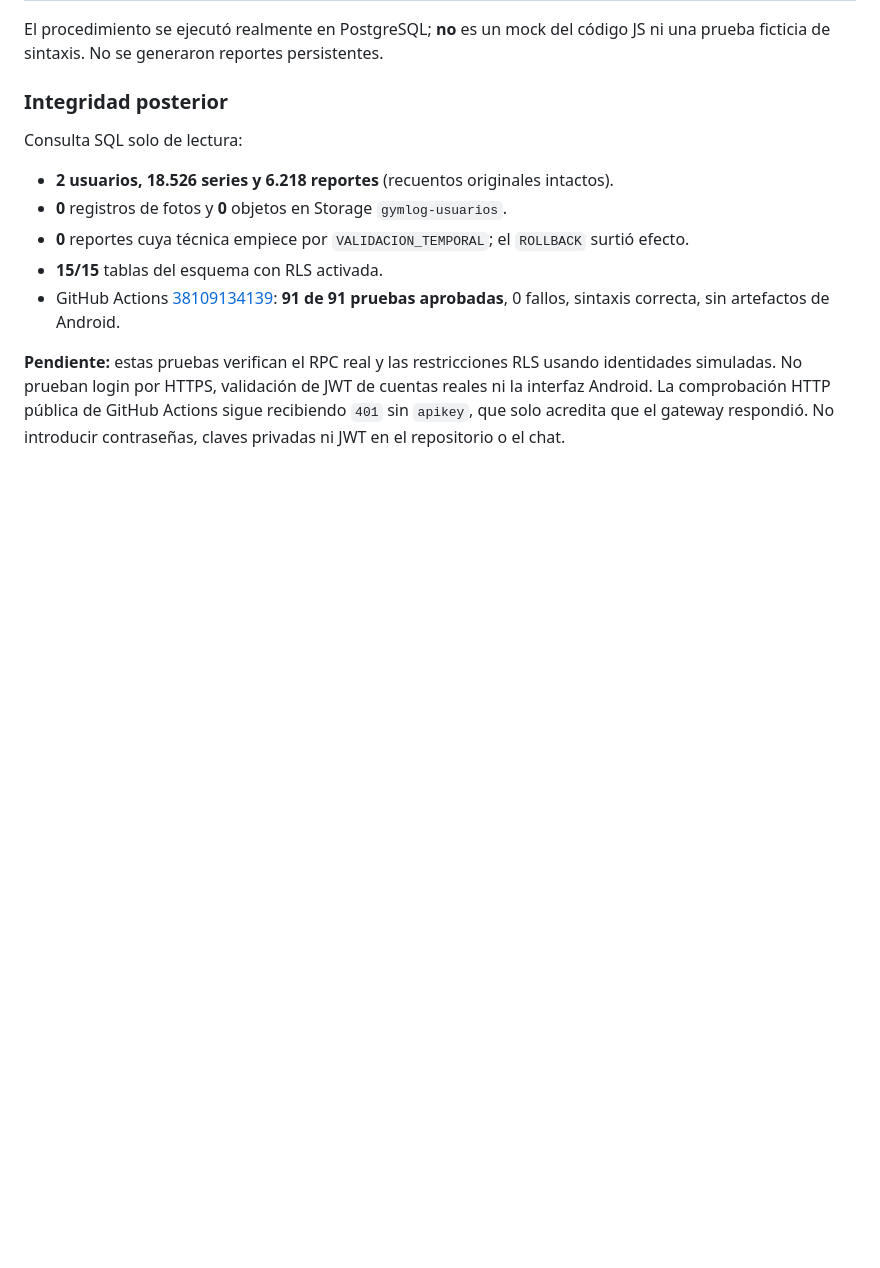
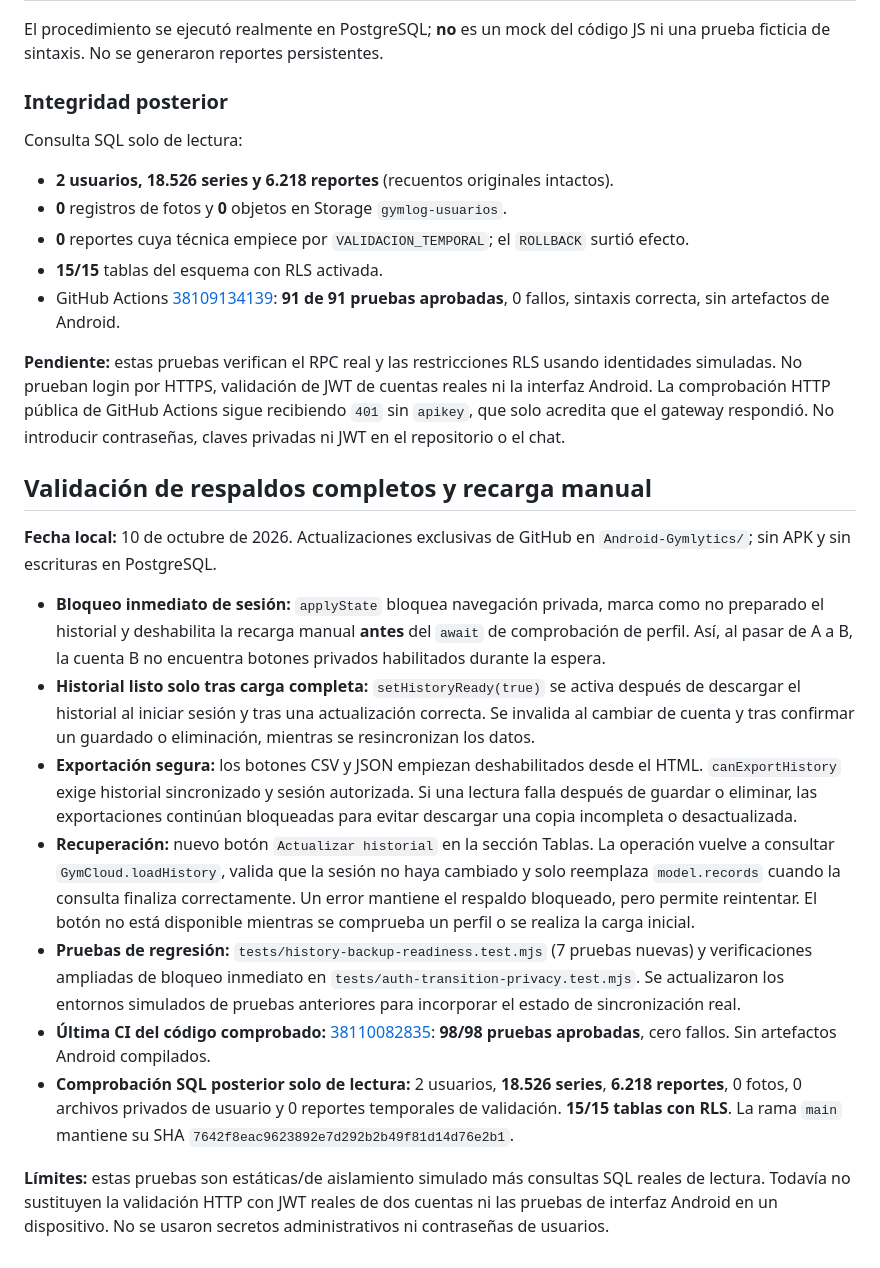
Before and after one commit to datapublicm/AplicativoGymWebGit, a Markdown page: Android-Gymlytics/docs/FASE_2_SUPABASE_PRUEBAS.md, the part around the change. Rendered like a GitHub page; blank space fills up the shorter version.

Commit message:
docs(gymlytics): registrar bloqueo de respaldo parcial y 98 pruebas

```diff
--- a/Android-Gymlytics/docs/FASE_2_SUPABASE_PRUEBAS.md
+++ b/Android-Gymlytics/docs/FASE_2_SUPABASE_PRUEBAS.md
@@ -166,3 +166,18 @@ Consulta SQL solo de lectura:
 - GitHub Actions [38109134139](https://github.com/datapublicm/AplicativoGymWebGit/actions/runs/38109134139): **91 de 91 pruebas aprobadas**, 0 fallos, sintaxis correcta, sin artefactos de Android.
 
 **Pendiente:** estas pruebas verifican el RPC real y las restricciones RLS usando identidades simuladas. No prueban login por HTTPS, validación de JWT de cuentas reales ni la interfaz Android. La comprobación HTTP pública de GitHub Actions sigue recibiendo `401` sin `apikey`, que solo acredita que el gateway respondió. No introducir contraseñas, claves privadas ni JWT en el repositorio o el chat.
+
+
+## Validación de respaldos completos y recarga manual
+
+**Fecha local:** 10 de octubre de 2026. Actualizaciones exclusivas de GitHub en `Android-Gymlytics/`; sin APK y sin escrituras en PostgreSQL.
+
+- **Bloqueo inmediato de sesión:** `applyState` bloquea navegación privada, marca como no preparado el historial y deshabilita la recarga manual **antes** del `await` de comprobación de perfil. Así, al pasar de A a B, la cuenta B no encuentra botones privados habilitados durante la espera.
+- **Historial listo solo tras carga completa:** `setHistoryReady(true)` se activa después de descargar el historial al iniciar sesión y tras una actualización correcta. Se invalida al cambiar de cuenta y tras confirmar un guardado o eliminación, mientras se resincronizan los datos.
+- **Exportación segura:** los botones CSV y JSON empiezan deshabilitados desde el HTML. `canExportHistory` exige historial sincronizado y sesión autorizada. Si una lectura falla después de guardar o eliminar, las exportaciones continúan bloqueadas para evitar descargar una copia incompleta o desactualizada.
+- **Recuperación:** nuevo botón `Actualizar historial` en la sección Tablas. La operación vuelve a consultar `GymCloud.loadHistory`, valida que la sesión no haya cambiado y solo reemplaza `model.records` cuando la consulta finaliza correctamente. Un error mantiene el respaldo bloqueado, pero permite reintentar. El botón no está disponible mientras se comprueba un perfil o se realiza la carga inicial.
+- **Pruebas de regresión:** `tests/history-backup-readiness.test.mjs` (7 pruebas nuevas) y verificaciones ampliadas de bloqueo inmediato en `tests/auth-transition-privacy.test.mjs`. Se actualizaron los entornos simulados de pruebas anteriores para incorporar el estado de sincronización real.
+- **Última CI del código comprobado:** [38110082835](https://github.com/datapublicm/AplicativoGymWebGit/actions/runs/38110082835): **98/98 pruebas aprobadas**, cero fallos. Sin artefactos Android compilados.
+- **Comprobación SQL posterior solo de lectura:** 2 usuarios, **18.526 series**, **6.218 reportes**, 0 fotos, 0 archivos privados de usuario y 0 reportes temporales de validación. **15/15 tablas con RLS**. La rama `main` mantiene su SHA `7642f8eac9623892e7d292b2b49f81d14d76e2b1`.
+
+**Límites:** estas pruebas son estáticas/de aislamiento simulado más consultas SQL reales de lectura. Todavía no sustituyen la validación HTTP con JWT reales de dos cuentas ni las pruebas de interfaz Android en un dispositivo. No se usaron secretos administrativos ni contraseñas de usuarios.
```
